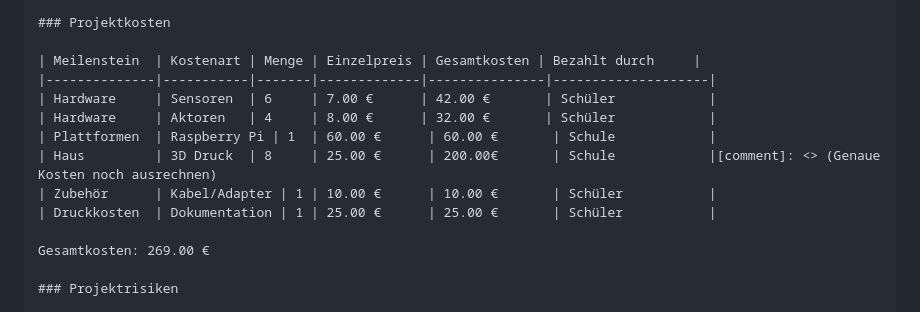
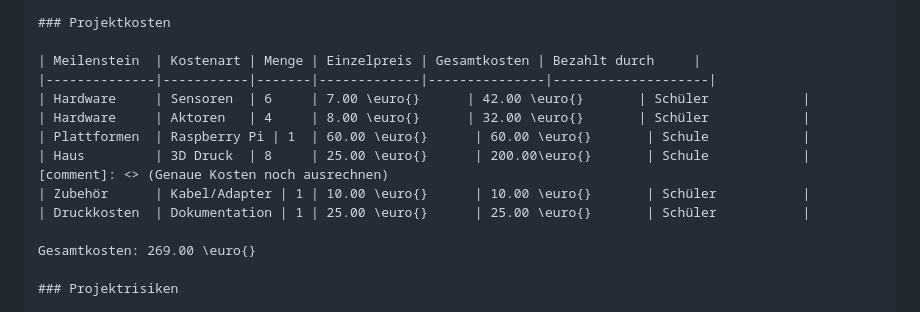
Before and after one commit to ChristianRadlingmaier/DA_SmartHome_2025-2026, a Markdown page: Diplomarbeit/90-Projektplan.md, the part around the change. Drawn GitHub-style.

Commit message:
korrektur euro zeichen

```diff
--- a/Diplomarbeit/90-Projektplan.md
+++ b/Diplomarbeit/90-Projektplan.md
@@ -52,14 +52,14 @@
 
     | Meilenstein  | Kostenart | Menge | Einzelpreis | Gesamtkosten | Bezahlt durch     |
     |--------------|-----------|-------|-------------|---------------|--------------------|
-    | Hardware     | Sensoren  | 6     | 7.00 €      | 42.00 €       | Schüler            |
-    | Hardware     | Aktoren   | 4     | 8.00 €      | 32.00 €       | Schüler            |
-    | Plattformen  | Raspberry Pi | 1  | 60.00 €      | 60.00 €       | Schule            |
-    | Haus         | 3D Druck  | 8     | 25.00 €      | 200.00€       | Schule            |[comment]: <> (Genaue Kosten noch ausrechnen)
-    | Zubehör      | Kabel/Adapter | 1 | 10.00 €      | 10.00 €       | Schüler           |
-    | Druckkosten  | Dokumentation | 1 | 25.00 €      | 25.00 €       | Schüler           |
+    | Hardware     | Sensoren  | 6     | 7.00 \euro{}      | 42.00 \euro{}       | Schüler            |
+    | Hardware     | Aktoren   | 4     | 8.00 \euro{}      | 32.00 \euro{}       | Schüler            |
+    | Plattformen  | Raspberry Pi | 1  | 60.00 \euro{}      | 60.00 \euro{}       | Schule            |
+    | Haus         | 3D Druck  | 8     | 25.00 \euro{}      | 200.00\euro{}       | Schule            |[comment]: <> (Genaue Kosten noch ausrechnen)
+    | Zubehör      | Kabel/Adapter | 1 | 10.00 \euro{}      | 10.00 \euro{}       | Schüler           |
+    | Druckkosten  | Dokumentation | 1 | 25.00 \euro{}      | 25.00 \euro{}       | Schüler           |
 
-    Gesamtkosten: 269.00 €
+    Gesamtkosten: 269.00 \euro{}
 
     ### Projektrisiken
 
```
